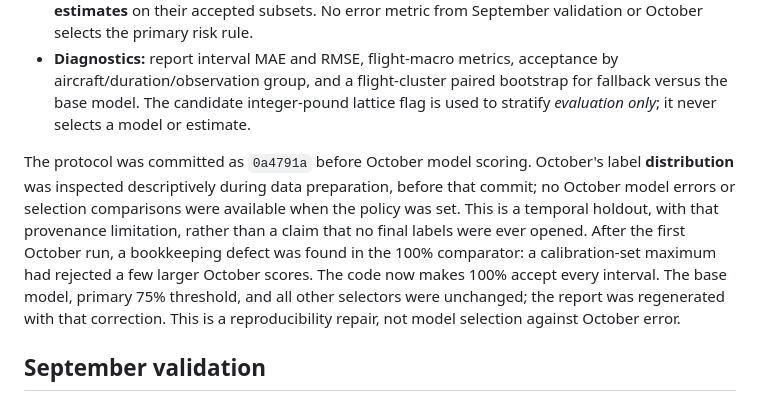
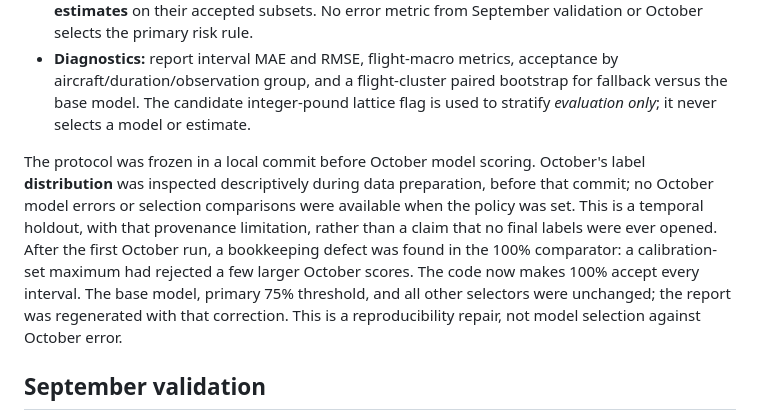
Before and after one commit to haarikaalla/flight-fuel-analysis, a Markdown page: docs/phase-4-results.md, the part around the change. GitHub-like rendering.

Commit message:
Clarify Phase 4 protocol checkpoint provenance

```diff
--- a/docs/phase-4-results.md
+++ b/docs/phase-4-results.md
@@ -12,7 +12,7 @@ The executable protocol is [`configs/phase-4-protocol.json`](../configs/phase-4-
 - **Matched selectors:** maximum ADS-B gap fraction, interval duration, and a deterministic hash define comparator acceptance rules, each thresholded on the same calibration block to the same target coverage. Their actual later coverage can vary. All selectors score the **same fallback estimates** on their accepted subsets. No error metric from September validation or October selects the primary risk rule.
 - **Diagnostics:** report interval MAE and RMSE, flight-macro metrics, acceptance by aircraft/duration/observation group, and a flight-cluster paired bootstrap for fallback versus the base model. The candidate integer-pound lattice flag is used to stratify *evaluation only*; it never selects a model or estimate.
 
-The protocol was committed as `0a4791a` before October model scoring. October's label **distribution** was inspected descriptively during data preparation, before that commit; no October model errors or selection comparisons were available when the policy was set. This is a temporal holdout, with that provenance limitation, rather than a claim that no final labels were ever opened. After the first October run, a bookkeeping defect was found in the 100% comparator: a calibration-set maximum had rejected a few larger October scores. The code now makes 100% accept every interval. The base model, primary 75% threshold, and all other selectors were unchanged; the report was regenerated with that correction. This is a reproducibility repair, not model selection against October error.
+The protocol was frozen in a local commit before October model scoring. October's label **distribution** was inspected descriptively during data preparation, before that commit; no October model errors or selection comparisons were available when the policy was set. This is a temporal holdout, with that provenance limitation, rather than a claim that no final labels were ever opened. After the first October run, a bookkeeping defect was found in the 100% comparator: a calibration-set maximum had rejected a few larger October scores. The code now makes 100% accept every interval. The base model, primary 75% threshold, and all other selectors were unchanged; the report was regenerated with that correction. This is a reproducibility repair, not model selection against October error.
 
 ## September validation
 
```
